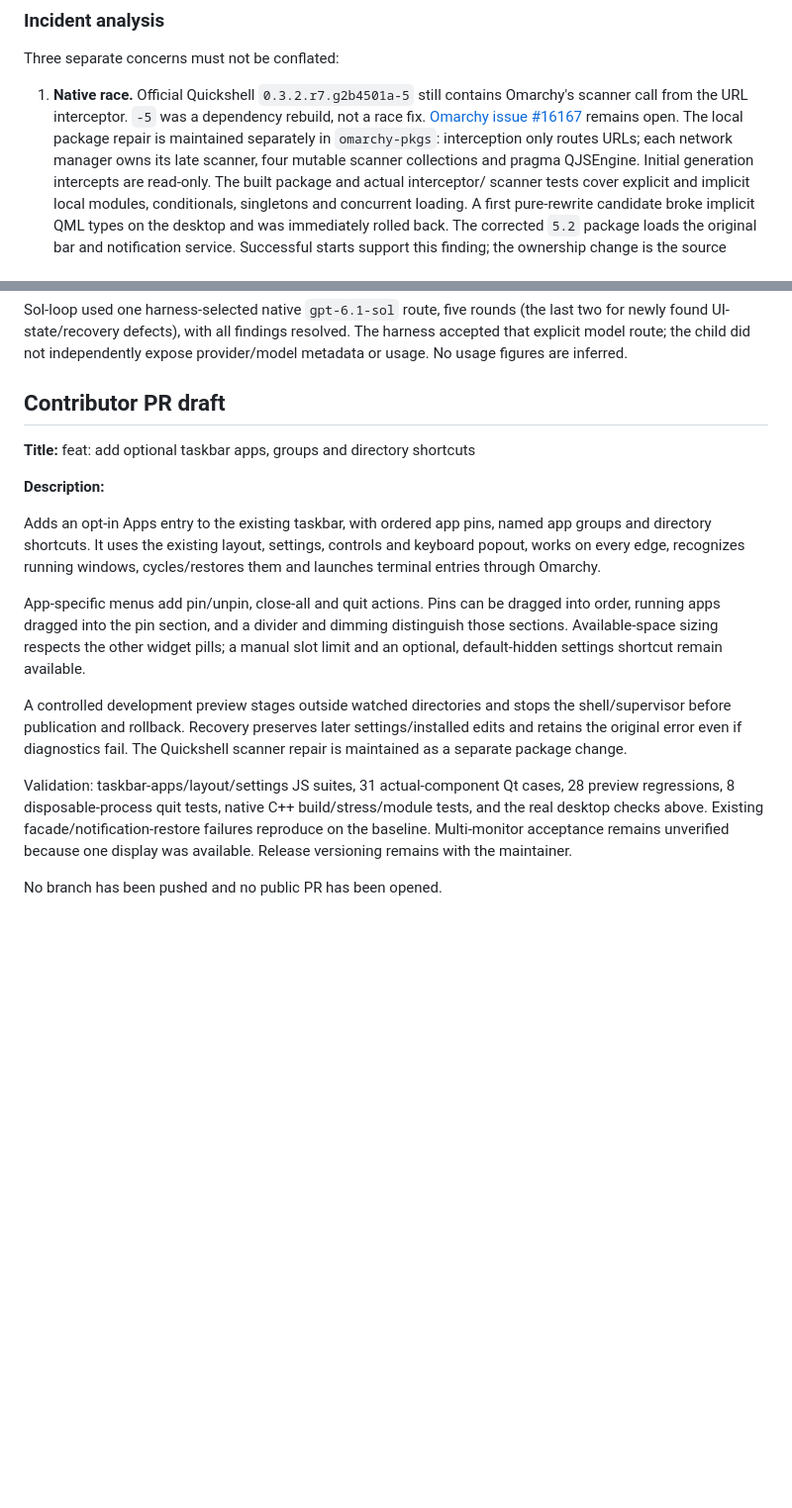
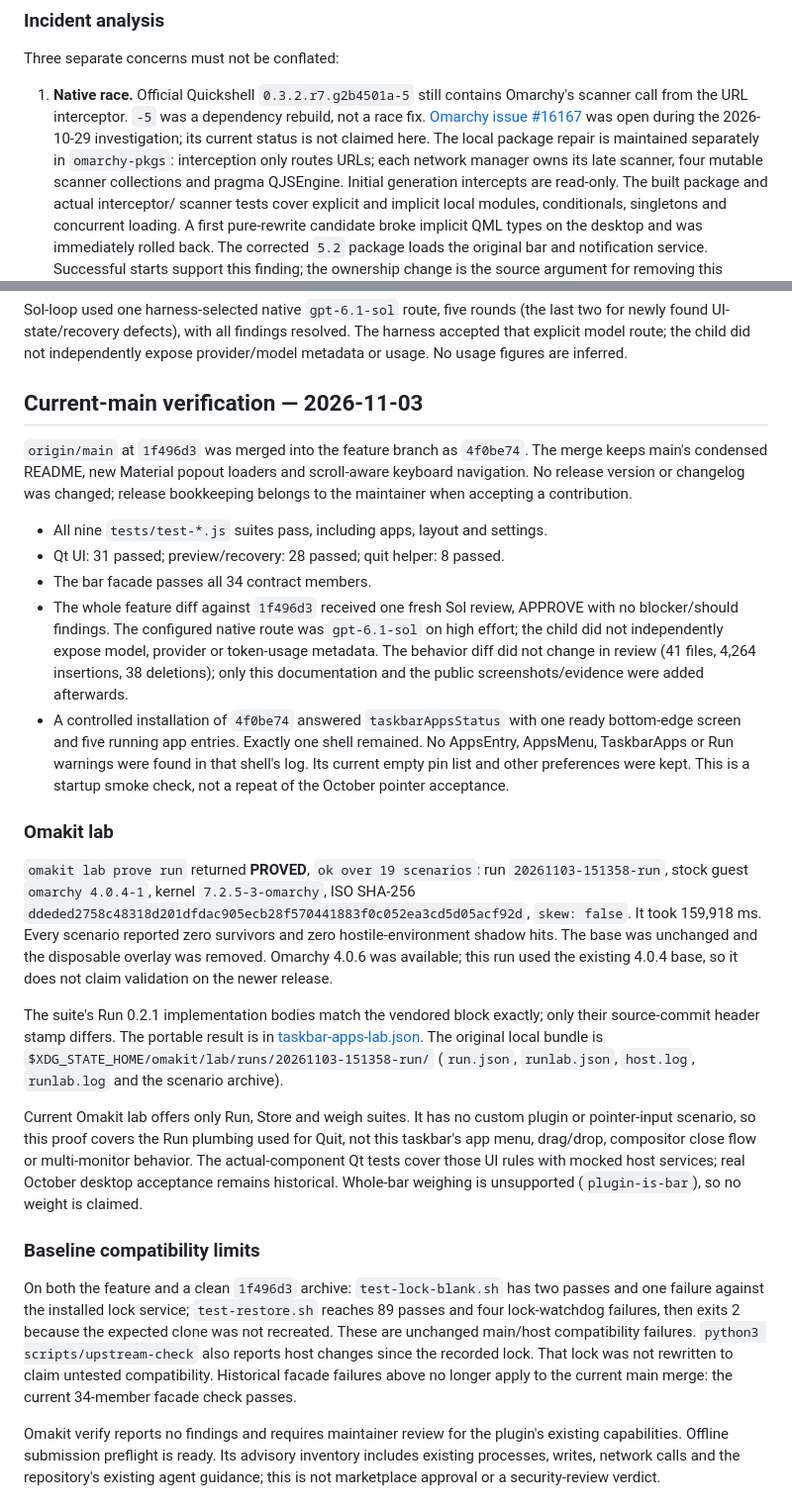
Before and after one commit to AyushKr2003/omacale, a Markdown page: docs/taskbar-apps.md, 2 parts joined by grey strips. Shown at 99% size. Rendered like a GitHub page; blank space fills up the shorter version.

Commit message:
docs: explain taskbar apps with screenshots and current-main validation

```diff
--- a/docs/taskbar-apps.md
+++ b/docs/taskbar-apps.md
@@ -110,7 +110,7 @@ Three separate concerns must not be conflated:
 1. **Native race.** Official Quickshell `0.3.2.r7.g2b4501a-5` still contains
    Omarchy's scanner call from the URL interceptor. `-5` was a dependency rebuild,
    not a race fix. [Omarchy issue #16167](https://github.com/omacom/omarchy/issues/16167)
-   remains open. The local package repair is maintained separately in
+   was open during the 2026-10-29 investigation; its current status is not claimed here. The local package repair is maintained separately in
    `omarchy-pkgs`: interception only routes URLs; each network manager owns its
    late scanner, four mutable scanner collections and pragma QJSEngine. Initial
    generation intercepts are read-only. The built package and actual interceptor/
@@ -333,33 +333,66 @@ last two for newly found UI-state/recovery defects), with all findings resolved.
 The harness accepted that explicit model route; the child did not independently
 expose provider/model metadata or usage. No usage figures are inferred.
 
-## Contributor PR draft
+## Current-main verification — 2026-11-03
 
-**Title:** feat: add optional taskbar apps, groups and directory shortcuts
+`origin/main` at `1f496d3` was merged into the feature branch as `4f0be74`.
+The merge keeps main's condensed README, new Material popout loaders and
+scroll-aware keyboard navigation. No release version or changelog was changed;
+release bookkeeping belongs to the maintainer when accepting a contribution.
 
-**Description:**
+- All nine `tests/test-*.js` suites pass, including apps, layout and settings.
+- Qt UI: 31 passed; preview/recovery: 28 passed; quit helper: 8 passed.
+- The bar facade passes all 34 contract members.
+- The whole feature diff against `1f496d3` received one fresh Sol review,
+  APPROVE with no blocker/should findings. The configured native route was
+  `gpt-6.1-sol` on high effort; the child did not independently expose model,
+  provider or token-usage metadata. The behavior diff did not change in review
+  (41 files, 4,264 insertions, 38 deletions); only this documentation and the
+  public screenshots/evidence were added afterwards.
+- A controlled installation of `4f0be74` answered `taskbarAppsStatus` with one
+  ready bottom-edge screen and five running app entries. Exactly one shell
+  remained. No AppsEntry, AppsMenu, TaskbarApps or Run warnings were found in
+  that shell's log. Its current empty pin list and other preferences were kept.
+  This is a startup smoke check, not a repeat of the October pointer acceptance.
 
-Adds an opt-in Apps entry to the existing taskbar, with ordered app pins, named
-app groups and directory shortcuts. It uses the existing layout, settings,
-controls and keyboard popout, works on every edge, recognizes running windows,
-cycles/restores them and launches terminal entries through Omarchy.
+### Omakit lab
 
-App-specific menus add pin/unpin, close-all and quit actions. Pins can be
-dragged into order, running apps dragged into the pin section, and a divider
-and dimming distinguish those sections. Available-space sizing respects the
-other widget pills; a manual slot limit and an optional, default-hidden settings
-shortcut remain available.
+`omakit lab prove run` returned **PROVED**, `ok over 19 scenarios`:
+run `20261103-151358-run`, stock guest `omarchy 4.0.4-1`, kernel
+`7.2.5-3-omarchy`, ISO SHA-256
+`ddeded2758c48318d201dfdac905ecb28f570441883f0c052ea3cd5d05acf92d`,
+`skew: false`. It took 159,918 ms. Every scenario reported zero survivors and
+zero hostile-environment shadow hits. The base was unchanged and the disposable
+overlay was removed. Omarchy 4.0.6 was available; this run used the existing
+4.0.4 base, so it does not claim validation on the newer release.
 
-A controlled development preview stages outside watched directories and stops
-the shell/supervisor before publication and rollback. Recovery preserves later
-settings/installed edits and retains the original error even if diagnostics fail.
-The Quickshell scanner repair is maintained as a separate package change.
+The suite's Run 0.2.1 implementation bodies match the vendored block exactly;
+only their source-commit header stamp differs. The portable result is in
+[taskbar-apps-lab.json](taskbar-apps-lab.json). The original local bundle is
+`$XDG_STATE_HOME/omakit/lab/runs/20261103-151358-run/` (`run.json`,
+`runlab.json`, `host.log`, `runlab.log` and the scenario archive).
 
-Validation: taskbar-apps/layout/settings JS suites, 31 actual-component Qt cases,
-28 preview regressions, 8 disposable-process quit tests, native C++
-build/stress/module tests, and the real desktop
-checks above. Existing facade/notification-restore failures reproduce on the
-baseline. Multi-monitor acceptance remains unverified because one display was
-available. Release versioning remains with the maintainer.
+Current Omakit lab offers only Run, Store and weigh suites. It has no custom
+plugin or pointer-input scenario, so this proof covers the Run plumbing used
+for Quit, not this taskbar's app menu, drag/drop, compositor close flow or
+multi-monitor behavior. The actual-component Qt tests cover those UI rules
+with mocked host services; real October desktop acceptance remains historical.
+Whole-bar weighing is unsupported (`plugin-is-bar`), so no weight is claimed.
 
-No branch has been pushed and no public PR has been opened.
+### Baseline compatibility limits
+
+On both the feature and a clean `1f496d3` archive:
+`test-lock-blank.sh` has two passes and one failure against the installed lock
+service; `test-restore.sh` reaches 89 passes and four lock-watchdog failures,
+then exits 2 because the expected clone was not recreated. These are unchanged
+main/host compatibility failures. `python3 scripts/upstream-check` also reports
+host changes since the recorded lock. That lock was not rewritten to claim
+untested compatibility. Historical facade failures above no longer apply to
+the current main merge: the current 34-member facade check passes.
+
+Omakit verify reports no findings and requires maintainer review for the
+plugin's existing capabilities. Offline submission preflight is ready. Its
+advisory inventory includes existing processes, writes, network calls and the
+repository's existing agent guidance; this is not marketplace approval or a
+security-review verdict.
+
```
Also changed, not shown: other parts of docs/taskbar-apps.md (+16 -0 lines), docs/taskbar-apps/drag.png (added), docs/taskbar-apps/overview.png (added), docs/taskbar-apps/settings.png (added), 1 other file.
